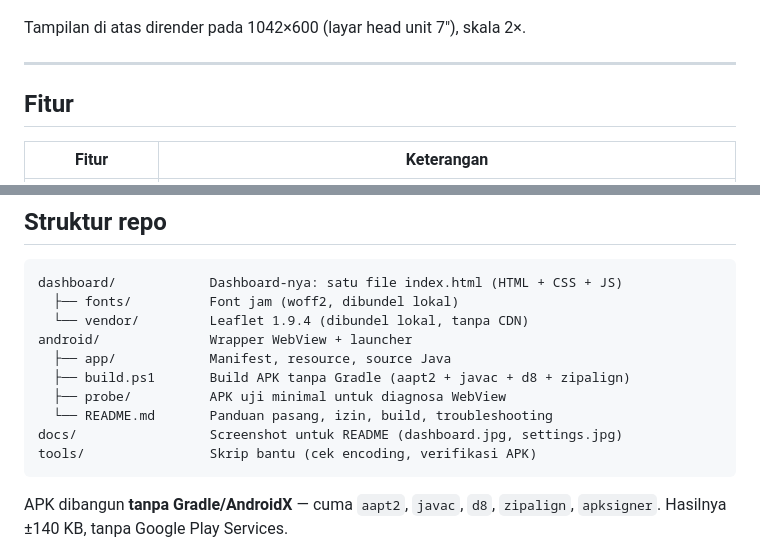
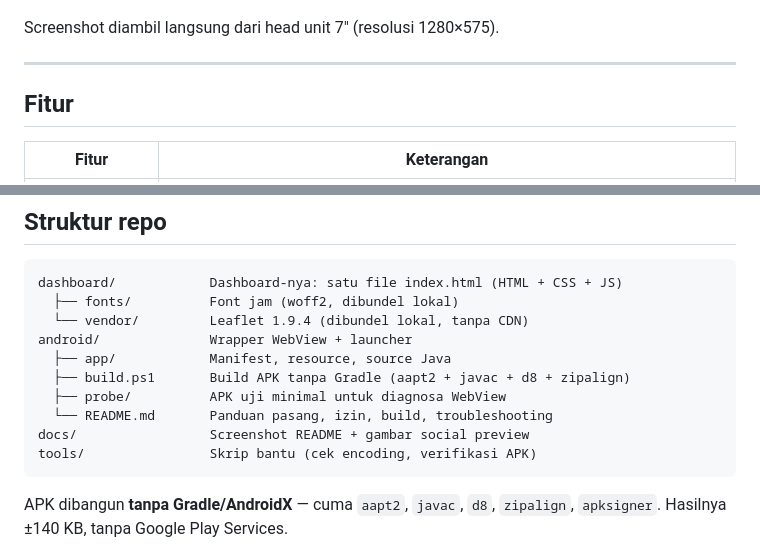
Before and after one commit to tenzou-dev/terradash, a Markdown page: README.md, 2 parts joined by grey strips. Rendered like a GitHub page.

Commit message:
docs: rapikan README, hapus screenshot lama, tambah gambar social preview

````diff
--- a/README.md
+++ b/README.md
@@ -23,7 +23,7 @@ dock aplikasi, dan navigasi ke tujuan — semuanya dalam satu layar.
   <img src="docs/setting.jpg" alt="Panel pengaturan TerraDash" width="860">
 </p>
 
-Tampilan di atas dirender pada 1042×600 (layar head unit 7"), skala 2×.
+Screenshot diambil langsung dari head unit 7" (resolusi 1280×575).
 
 ---
 
@@ -92,7 +92,7 @@ android/              Wrapper WebView + launcher
   ├── build.ps1       Build APK tanpa Gradle (aapt2 + javac + d8 + zipalign)
   ├── probe/          APK uji minimal untuk diagnosa WebView
   └── README.md       Panduan pasang, izin, build, troubleshooting
-docs/                 Screenshot untuk README (dashboard.jpg, settings.jpg)
+docs/                 Screenshot README + gambar social preview
 tools/                Skrip bantu (cek encoding, verifikasi APK)
 ```
 
````
Also changed, not shown: other parts of README.md (+1 -1 lines), docs/settings.jpg (deleted), docs/social-preview.jpg (added).
